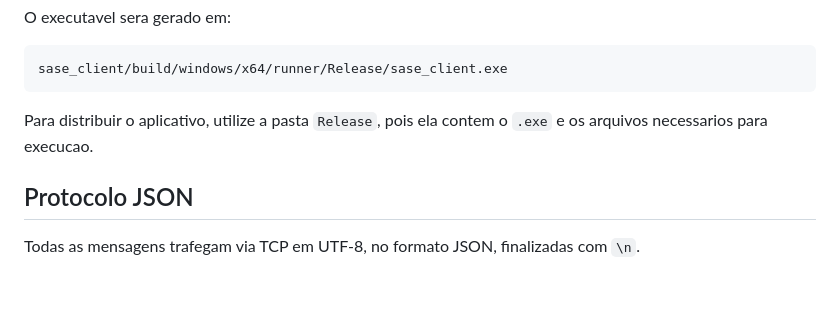
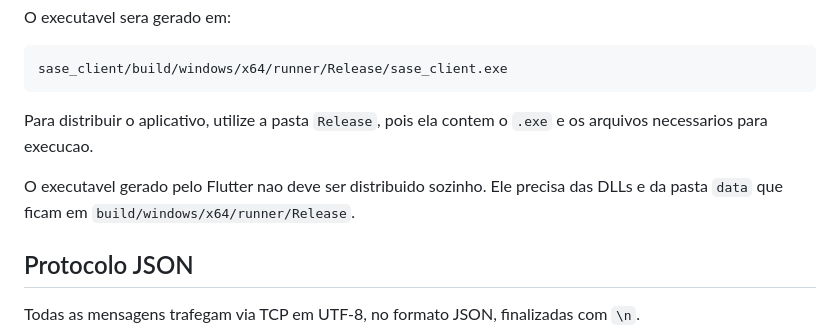
Before and after one commit to CarlosYanBezerraVieira/sase-system, a Markdown page: README.md, the part around the change. GitHub-like rendering; blank space fills up the shorter version.

Commit message:
chore(doc): adicionado observação sobre o executavel do flutter

```diff
--- a/README.md
+++ b/README.md
@@ -149,6 +149,9 @@ sase_client/build/windows/x64/runner/Release/sase_client.exe
 
 Para distribuir o aplicativo, utilize a pasta `Release`, pois ela contem o `.exe` e os arquivos necessarios para execucao.
 
+O executavel gerado pelo Flutter nao deve ser distribuido sozinho. Ele precisa
+das DLLs e da pasta `data` que ficam em `build/windows/x64/runner/Release`.
+
 ## Protocolo JSON
 
 Todas as mensagens trafegam via TCP em UTF-8, no formato JSON, finalizadas com `\n`.
```
